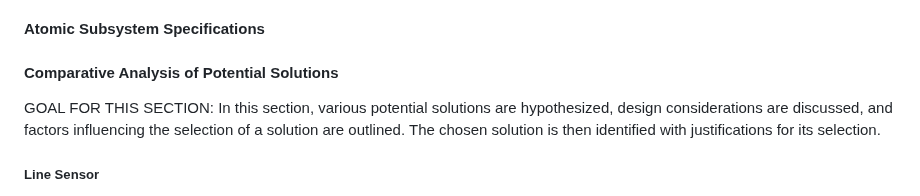
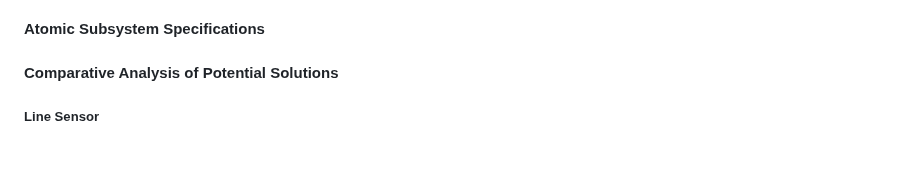
Before and after one commit to ACruz-42/F24_Team1_CapstoneDemo, a Markdown page: Reports/Conceptual-Design.md, the part around the change. Drawn GitHub-style; blank space fills up the shorter version.

Commit message:
Update Conceptual-Design.md
Removed comment

```diff
--- a/Reports/Conceptual-Design.md
+++ b/Reports/Conceptual-Design.md
@@ -56,8 +56,6 @@ A camera is needed to read these.
 ### General Sensors
 #### Atomic Subsystem Specifications
 #### Comparative Analysis of Potential Solutions
-
-GOAL FOR THIS SECTION: In this section, various potential solutions are hypothesized, design considerations are discussed, and factors influencing the selection of a solution are outlined. The chosen solution is then identified with justifications for its selection.
 
 ##### Line Sensor
 
```
